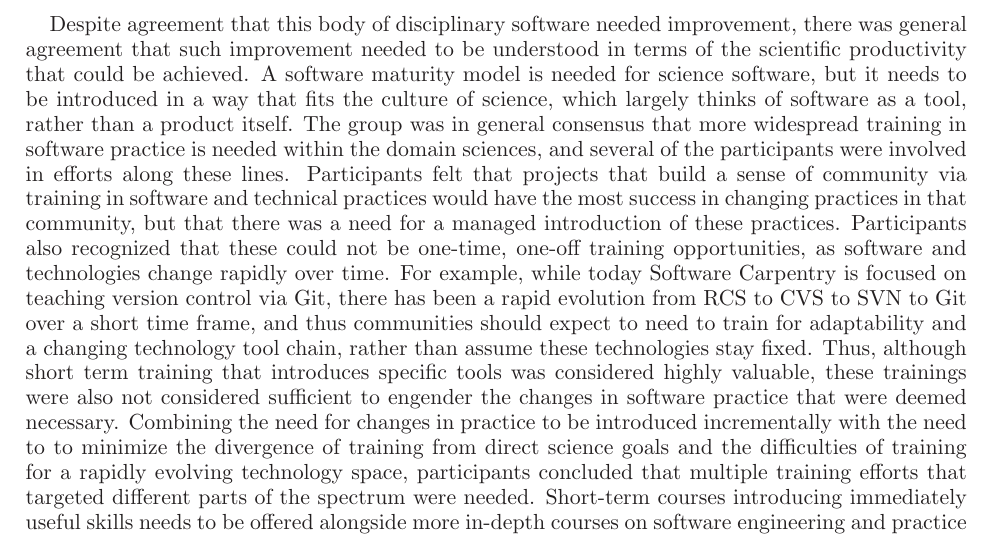
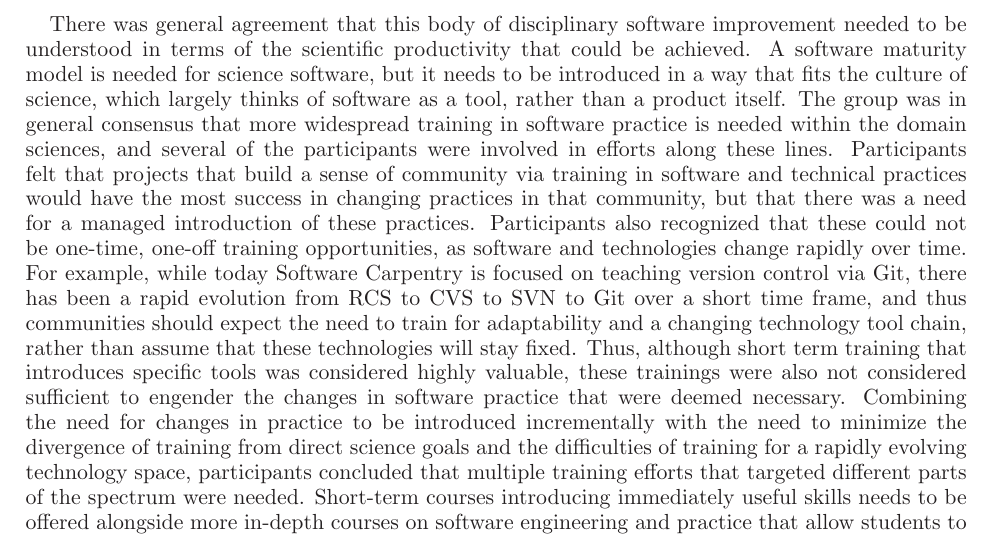
Before and after one commit to WSSSPE/meetings, a LaTeX paper (WSSSPE2_report/WSSSPE2_review.tex): part of page 11 of 30, cut so that both start at the same text. Compiled offline with LaTeX, dvips and Ghostscript.

Commit message:
Section 7: minor changes.

```diff
--- a/WSSSPE2_report/WSSSPE2_review.tex
+++ b/WSSSPE2_report/WSSSPE2_review.tex
@@ -988,8 +988,8 @@ done. Any ancillary utility of the software outside of the specific science
 target was generally unplanned and few researchers would want to invest more
 time to make their own software more re-usable.
 
-Despite agreement that this body of disciplinary software needed improvement,
-there was general agreement that such improvement needed to be understood in
+%Despite agreement that this body of disciplinary software needed improvement,
+There was general agreement that this body of disciplinary software improvement needed to be understood in
 terms of the scientific productivity that could be achieved. A software maturity
 model is needed for science software, but it needs to be introduced in a way
 that fits the culture of science, which largely thinks of software as a tool,
@@ -1004,12 +1004,12 @@ not be one-time, one-off training opportunities, as software and technologies
 change rapidly over time. For example, while today Software Carpentry is focused
 on teaching version control via Git, there has been a rapid evolution from RCS
 to CVS to SVN to Git over a short time frame, and thus communities should expect
-to need to train for adaptability and a changing technology tool chain, rather
-than assume these technologies stay fixed. Thus, although short term training
+the need to train for adaptability and a changing technology tool chain, rather
+than assume that these technologies will stay fixed. Thus, although short term training
 that introduces specific tools was considered highly valuable, these trainings
 were also not considered sufficient to engender the changes in software practice
 that were deemed necessary. Combining the need for changes in practice to be
-introduced incrementally with the need to to minimize the divergence of training
+introduced incrementally with the need to minimize the divergence of training
 from direct science goals and the difficulties of training for a rapidly
 evolving technology space, participants concluded that multiple training efforts
 that targeted different parts of the spectrum were needed. Short-term courses
```
